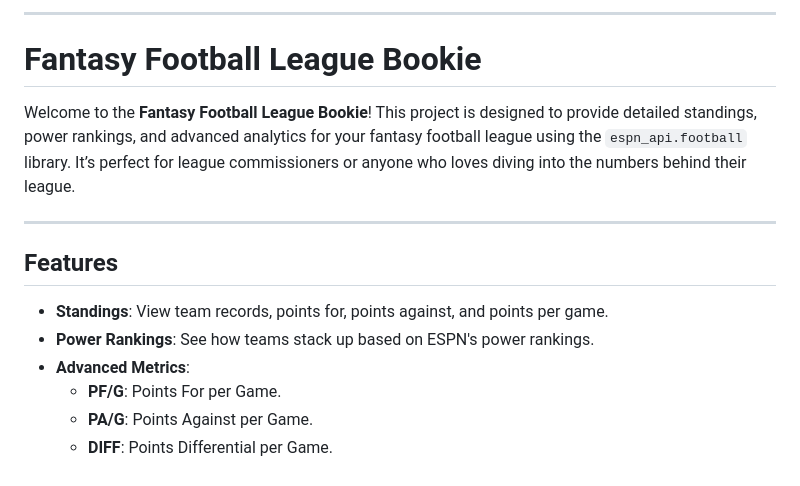
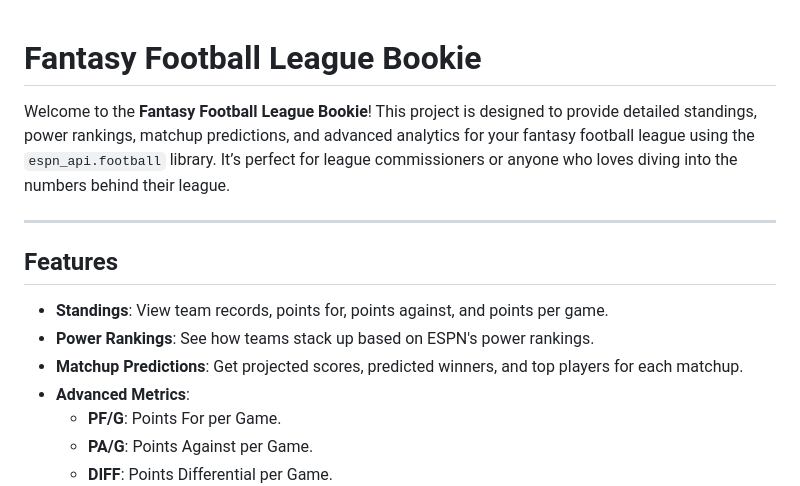
Before and after one commit to TWilli9/FFBookie, a Markdown page: README.md, the part around one of its changes. Rendered like a GitHub page.

```diff
--- a/README.md
+++ b/README.md
@@ -1,14 +1,13 @@
----
-
 # Fantasy Football League Bookie
 
-Welcome to the **Fantasy Football League Bookie**! This project is designed to provide detailed standings, power rankings, and advanced analytics for your fantasy football league using the `espn_api.football` library. It’s perfect for league commissioners or anyone who loves diving into the numbers behind their league.
+Welcome to the **Fantasy Football League Bookie**! This project is designed to provide detailed standings, power rankings, matchup predictions, and advanced analytics for your fantasy football league using the `espn_api.football` library. It’s perfect for league commissioners or anyone who loves diving into the numbers behind their league.
 
 ---
 
 ## **Features**
 - **Standings**: View team records, points for, points against, and points per game.
 - **Power Rankings**: See how teams stack up based on ESPN's power rankings.
+- **Matchup Predictions**: Get projected scores, predicted winners, and top players for each matchup.
 - **Advanced Metrics**:
   - **PF/G**: Points For per Game.
   - **PA/G**: Points Against per Game.
```
Also changed, not shown: other parts of README.md (+26 -7 lines).
